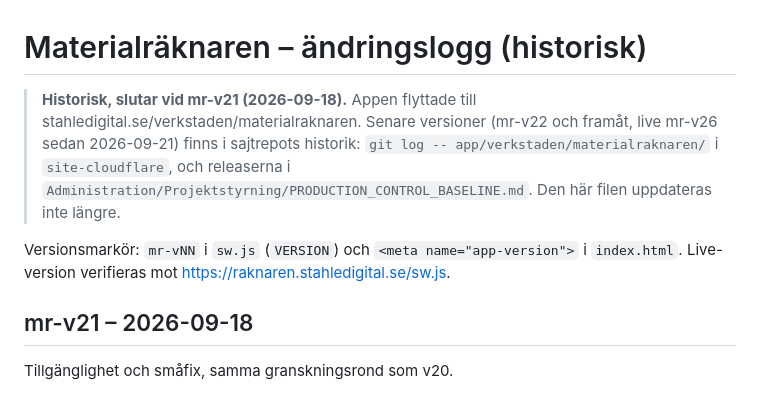
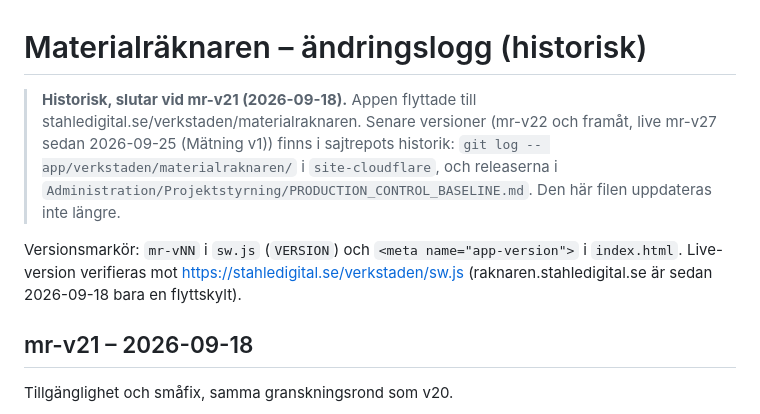
Before and after one commit to stahledigital/raknaren, a Markdown page: CHANGELOG.md, the part around the change. Rendered like a GitHub page.

Commit message:
docs: CHANGELOG-pekare till mr-v27 och rätt versionskälla (Claude 2026-09-25)
Co-Authored-By: Claude Opus 5.5 <noreply@anthropic.com>

```diff
--- a/CHANGELOG.md
+++ b/CHANGELOG.md
@@ -1,8 +1,8 @@
 # Materialräknaren – ändringslogg (historisk)
 
-> **Historisk, slutar vid mr-v21 (2026-09-18).** Appen flyttade till stahledigital.se/verkstaden/materialraknaren. Senare versioner (mr-v22 och framåt, live mr-v26 sedan 2026-09-21) finns i sajtrepots historik: `git log -- app/verkstaden/materialraknaren/` i `site-cloudflare`, och releaserna i `Administration/Projektstyrning/PRODUCTION_CONTROL_BASELINE.md`. Den här filen uppdateras inte längre.
+> **Historisk, slutar vid mr-v21 (2026-09-18).** Appen flyttade till stahledigital.se/verkstaden/materialraknaren. Senare versioner (mr-v22 och framåt, live mr-v27 sedan 2026-09-25 (Mätning v1)) finns i sajtrepots historik: `git log -- app/verkstaden/materialraknaren/` i `site-cloudflare`, och releaserna i `Administration/Projektstyrning/PRODUCTION_CONTROL_BASELINE.md`. Den här filen uppdateras inte längre.
 
-Versionsmarkör: `mr-vNN` i `sw.js` (`VERSION`) och `<meta name="app-version">` i `index.html`. Live-version verifieras mot https://raknaren.stahledigital.se/sw.js.
+Versionsmarkör: `mr-vNN` i `sw.js` (`VERSION`) och `<meta name="app-version">` i `index.html`. Live-version verifieras mot https://stahledigital.se/verkstaden/sw.js (raknaren.stahledigital.se är sedan 2026-09-18 bara en flyttskylt).
 
 ## mr-v21 – 2026-09-18
 Tillgänglighet och småfix, samma granskningsrond som v20.
```
